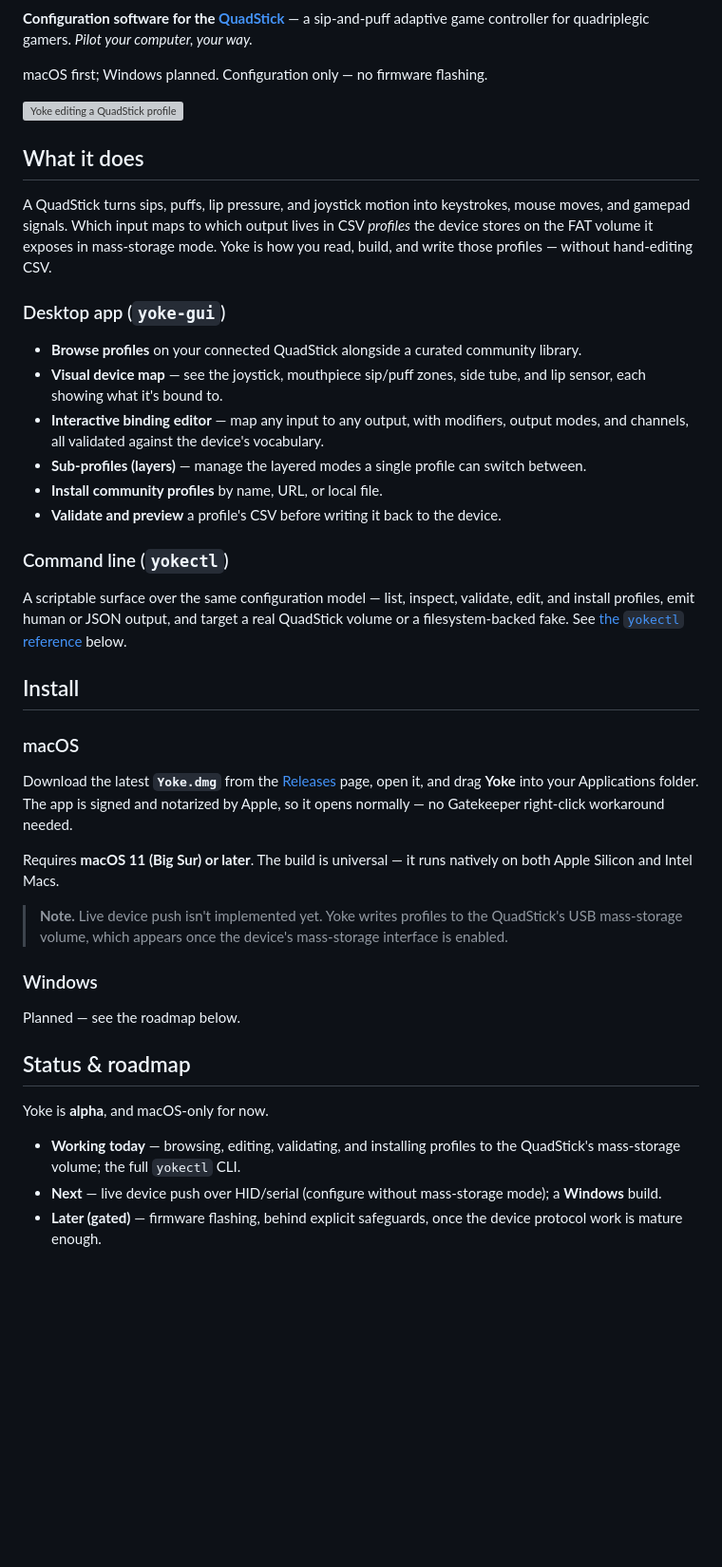
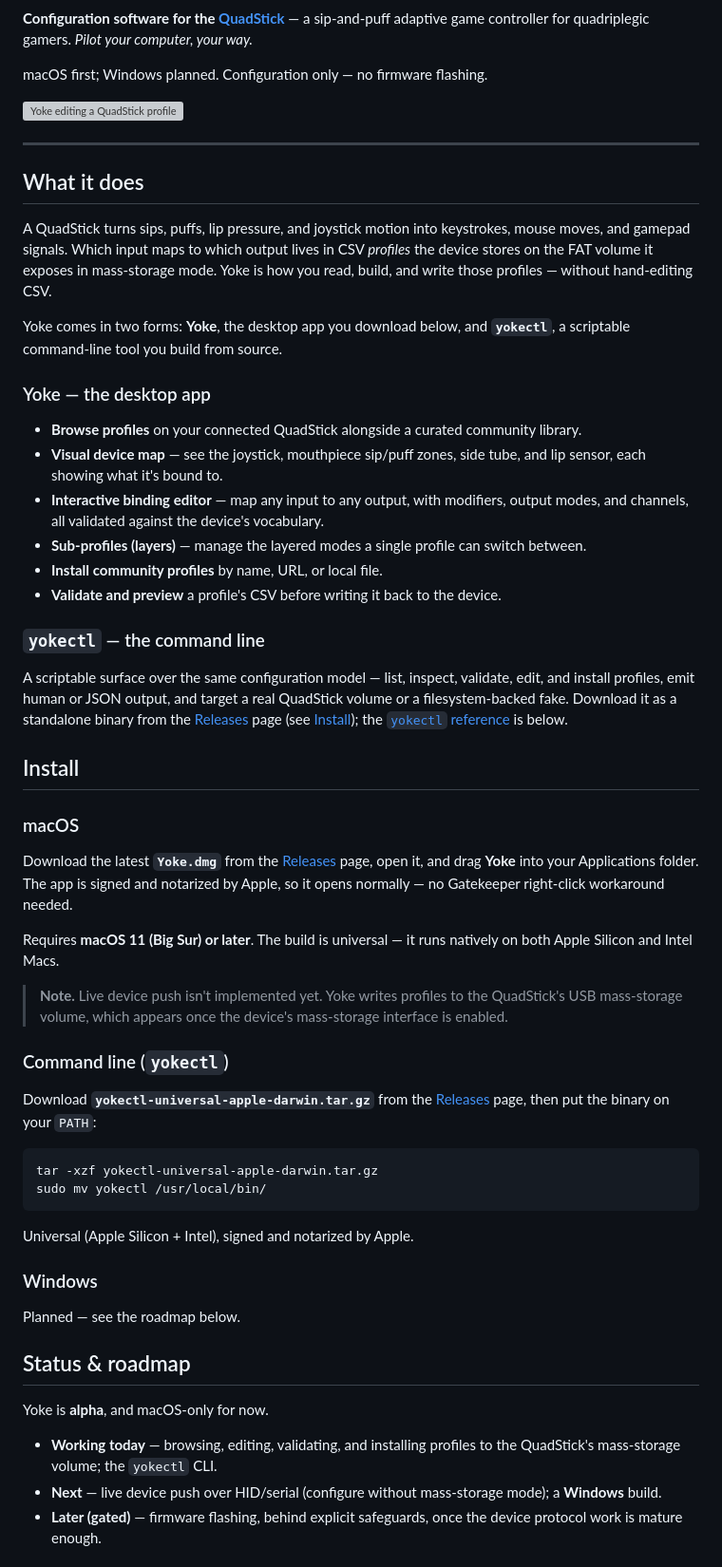
Before and after one commit to palicand/yoke, a Markdown page: README.md, the part around one of its changes. Shown at 95% size. GitHub-like rendering; blank space fills up the shorter version; grey boxes are pictures that could not be loaded.

````diff
--- a/README.md
+++ b/README.md
@@ -8,6 +13,8 @@ macOS first; Windows planned. Configuration only — no firmware flashing.
 
 ![Yoke editing a QuadStick profile](docs/screenshot.png)
 
+---
+
 ## What it does
 
 A QuadStick turns sips, puffs, lip pressure, and joystick motion into
@@ -16,7 +23,10 @@ lives in CSV *profiles* the device stores on the FAT volume it exposes in
 mass-storage mode. Yoke is how you read, build, and write those profiles —
 without hand-editing CSV.
 
-### Desktop app (`yoke-gui`)
+Yoke comes in two forms: **Yoke**, the desktop app you download below, and
+**`yokectl`**, a scriptable command-line tool you build from source.
+
+### Yoke — the desktop app
 
 - **Browse profiles** on your connected QuadStick alongside a curated community
   library.
@@ -29,12 +39,13 @@ without hand-editing CSV.
 - **Install community profiles** by name, URL, or local file.
 - **Validate and preview** a profile's CSV before writing it back to the device.
 
-### Command line (`yokectl`)
+### `yokectl` — the command line
 
 A scriptable surface over the same configuration model — list, inspect,
 validate, edit, and install profiles, emit human or JSON output, and target a
-real QuadStick volume or a filesystem-backed fake. See
-[the `yokectl` reference](#yokectl-reference) below.
+real QuadStick volume or a filesystem-backed fake. Download it as a standalone
+binary from the [Releases](https://github.com/palicand/yoke/releases) page (see
+[Install](#install)); the [`yokectl` reference](#yokectl-reference) is below.
 
 ## Install
 
@@ -52,6 +63,19 @@ natively on both Apple Silicon and Intel Macs.
 > QuadStick's USB mass-storage volume, which appears once the device's
 > mass-storage interface is enabled.
 
+### Command line (`yokectl`)
+
+Download **`yokectl-universal-apple-darwin.tar.gz`** from the
+[Releases](https://github.com/palicand/yoke/releases) page, then put the binary
+on your `PATH`:
+
+```sh
+tar -xzf yokectl-universal-apple-darwin.tar.gz
+sudo mv yokectl /usr/local/bin/
+```
+
+Universal (Apple Silicon + Intel), signed and notarized by Apple.
+
 ### Windows
 
 Planned — see the roadmap below.
@@ -61,7 +85,7 @@ Planned — see the roadmap below.
 Yoke is **alpha**, and macOS-only for now.
 
 - **Working today** — browsing, editing, validating, and installing profiles to
-  the QuadStick's mass-storage volume; the full `yokectl` CLI.
+  the QuadStick's mass-storage volume; the `yokectl` CLI.
 - **Next** — live device push over HID/serial (configure without
   mass-storage mode); a **Windows** build.
 - **Later (gated)** — firmware flashing, behind explicit safeguards, once the
````
Also changed, not shown: other parts of README.md (+17 -9 lines).
